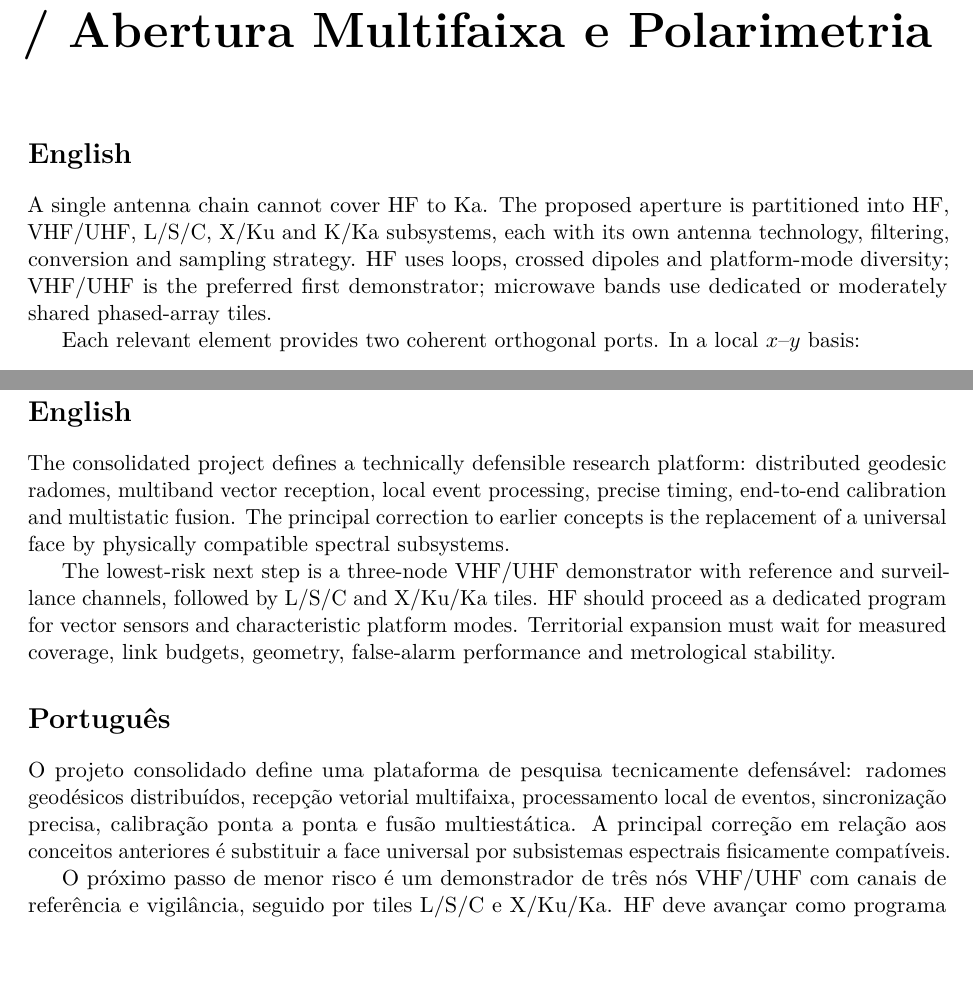
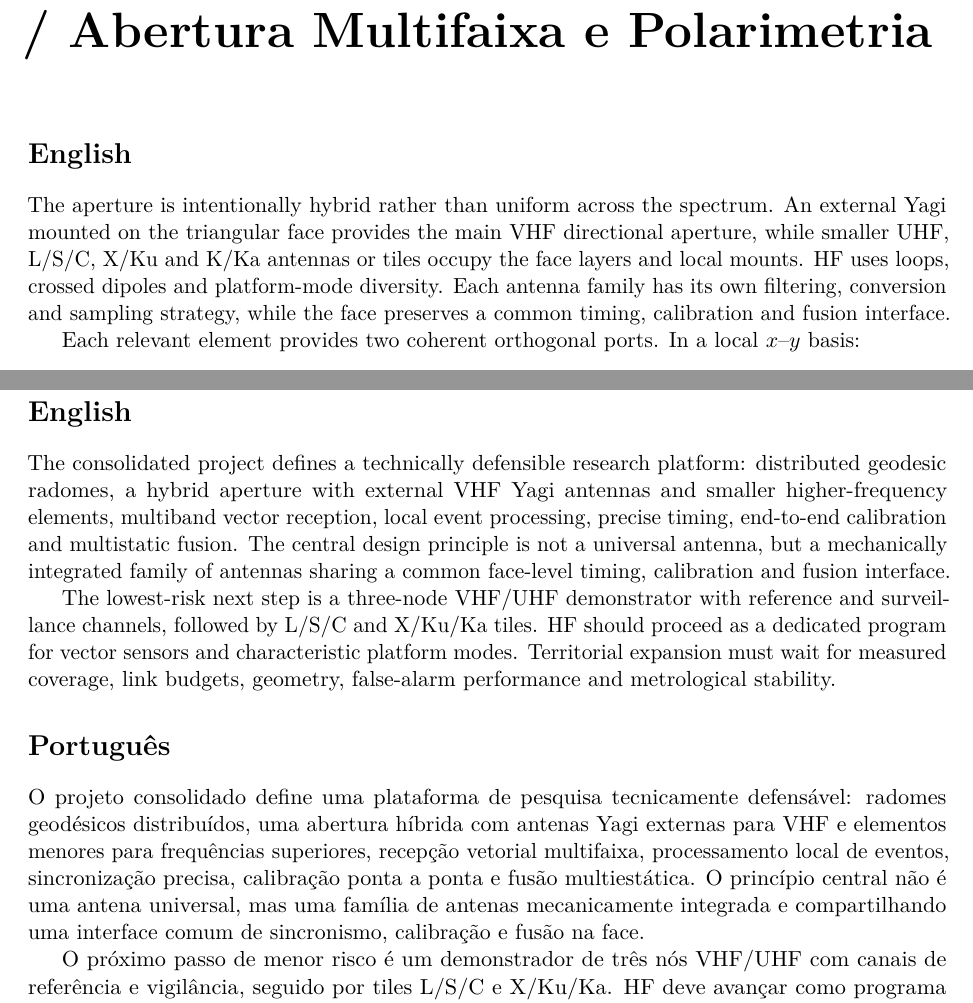
Before and after one commit to jamaj69/Radome, a LaTeX thesis (projeto/projetov1.tex, which reads projeto/chapters/04_multiband_polarimetry.tex, projeto/chapters/10_conclusion.tex): two parts of pages 13 and 26 of 29, joined at a grey line, cut so that both start at the same text, the shorter picture padded with empty space. Compiled offline with pdfLaTeX.

Commit message:
Clarify hybrid aperture with external VHF Yagi

```diff
--- a/projeto/chapters/04_multiband_polarimetry.tex
+++ b/projeto/chapters/04_multiband_polarimetry.tex
@@ -1,7 +1,7 @@
 \chapter{Multiband Aperture and Polarimetry / Abertura Multifaixa e Polarimetria}
 
 \section*{English}
-A single antenna chain cannot cover HF to Ka. The proposed aperture is partitioned into HF, VHF/UHF, L/S/C, X/Ku and K/Ka subsystems, each with its own antenna technology, filtering, conversion and sampling strategy. HF uses loops, crossed dipoles and platform-mode diversity; VHF/UHF is the preferred first demonstrator; microwave bands use dedicated or moderately shared phased-array tiles.
+The aperture is intentionally hybrid rather than uniform across the spectrum. An external Yagi mounted on the triangular face provides the main VHF directional aperture, while smaller UHF, L/S/C, X/Ku and K/Ka antennas or tiles occupy the face layers and local mounts. HF uses loops, crossed dipoles and platform-mode diversity. Each antenna family has its own filtering, conversion and sampling strategy, while the face preserves a common timing, calibration and fusion interface.
 
 Each relevant element provides two coherent orthogonal ports. In a local $x$--$y$ basis:
 \[
--- a/projeto/chapters/10_conclusion.tex
+++ b/projeto/chapters/10_conclusion.tex
@@ -1,11 +1,11 @@
 \chapter{Conclusion and Next Steps / Conclusão e Próximos Passos}
 
 \section*{English}
-The consolidated project defines a technically defensible research platform: distributed geodesic radomes, multiband vector reception, local event processing, precise timing, end-to-end calibration and multistatic fusion. The principal correction to earlier concepts is the replacement of a universal face by physically compatible spectral subsystems.
+The consolidated project defines a technically defensible research platform: distributed geodesic radomes, a hybrid aperture with external VHF Yagi antennas and smaller higher-frequency elements, multiband vector reception, local event processing, precise timing, end-to-end calibration and multistatic fusion. The central design principle is not a universal antenna, but a mechanically integrated family of antennas sharing a common face-level timing, calibration and fusion interface.
 
 The lowest-risk next step is a three-node VHF/UHF demonstrator with reference and surveillance channels, followed by L/S/C and X/Ku/Ka tiles. HF should proceed as a dedicated program for vector sensors and characteristic platform modes. Territorial expansion must wait for measured coverage, link budgets, geometry, false-alarm performance and metrological stability.
 
 \section*{Português}
-O projeto consolidado define uma plataforma de pesquisa tecnicamente defensável: radomes geodésicos distribuídos, recepção vetorial multifaixa, processamento local de eventos, sincronização precisa, calibração ponta a ponta e fusão multiestática. A principal correção em relação aos conceitos anteriores é substituir a face universal por subsistemas espectrais fisicamente compatíveis.
+O projeto consolidado define uma plataforma de pesquisa tecnicamente defensável: radomes geodésicos distribuídos, uma abertura híbrida com antenas Yagi externas para VHF e elementos menores para frequências superiores, recepção vetorial multifaixa, processamento local de eventos, sincronização precisa, calibração ponta a ponta e fusão multiestática. O princípio central não é uma antena universal, mas uma família de antenas mecanicamente integrada e compartilhando uma interface comum de sincronismo, calibração e fusão na face.
 
 O próximo passo de menor risco é um demonstrador de três nós VHF/UHF com canais de referência e vigilância, seguido por tiles L/S/C e X/Ku/Ka. HF deve avançar como programa próprio de sensores vetoriais e modos característicos da plataforma. A expansão territorial deve aguardar a medição de cobertura, orçamentos de enlace, geometria, falso alarme e estabilidade metrológica.
```
Also changed, not shown: projeto_tecnico_radome_completo.tex (+2 -2 lines), projeto/projetov1.pdf, projeto/chapters/04_multiband_polarimetry.tex (2 more changed lines), 1 other file.
